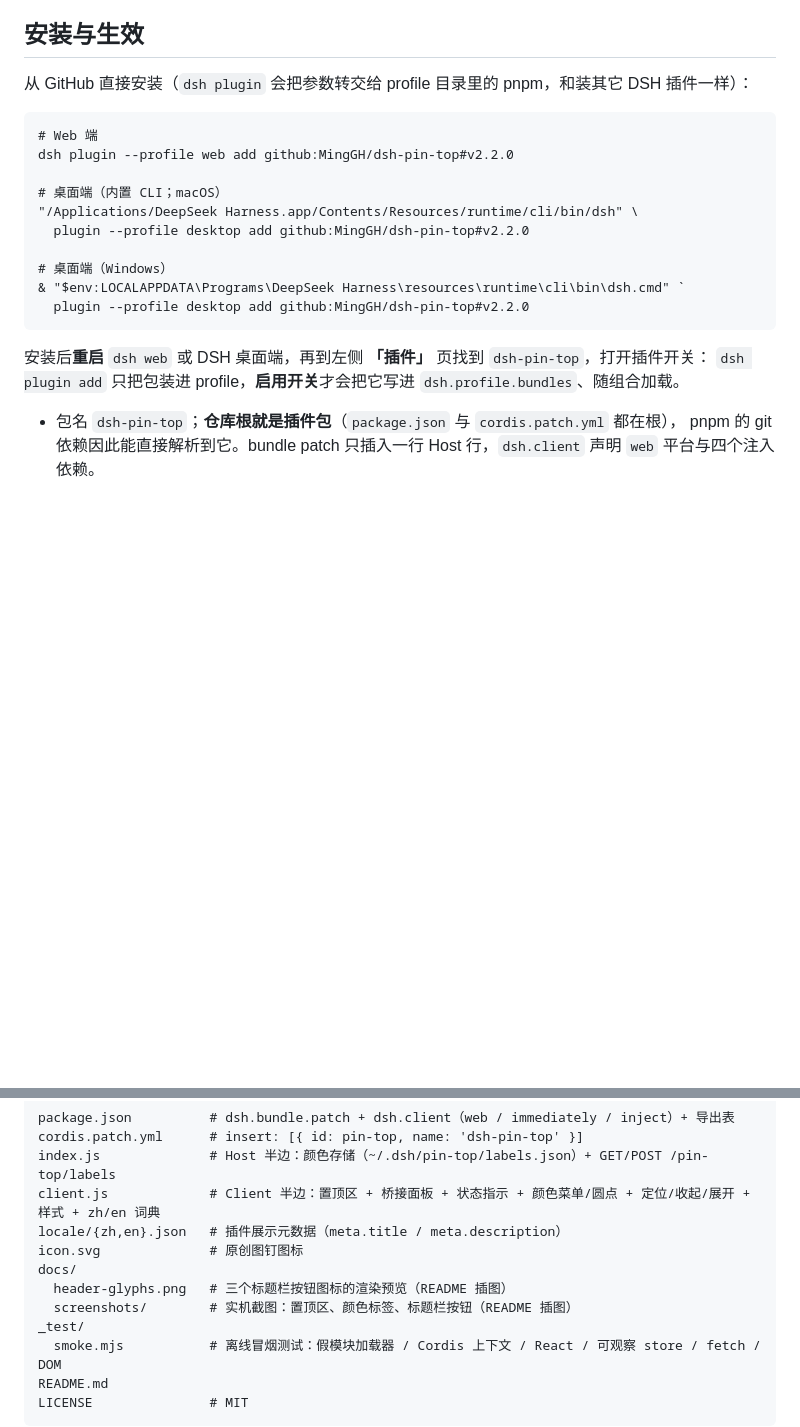
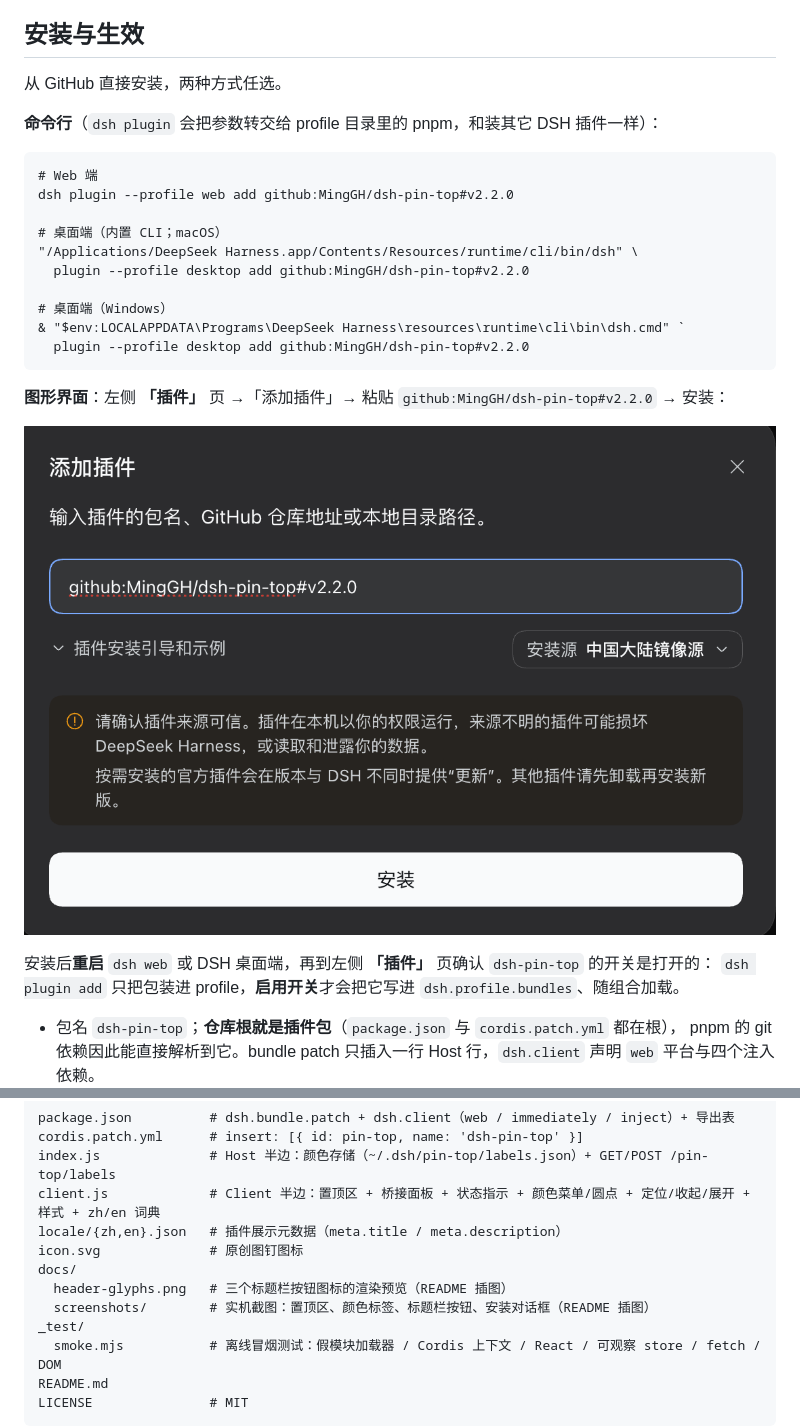
Before and after one commit to MingGH/dsh-pin-top, a Markdown page: README.md, 2 parts joined by grey strips. Rendered like a GitHub page; pictures changed too: docs/screenshots/install-dialog.png (added); blank space fills up the shorter version.

Commit message:
docs: add the in-app Add-plugin dialog screenshot and GUI install path

````diff
--- a/README.md
+++ b/README.md
@@ -214,7 +214,9 @@
 
 ## 安装与生效
 
-从 GitHub 直接安装（`dsh plugin` 会把参数转交给 profile 目录里的 pnpm，和装其它 DSH 插件一样）：
+从 GitHub 直接安装，两种方式任选。
+
+**命令行**（`dsh plugin` 会把参数转交给 profile 目录里的 pnpm，和装其它 DSH 插件一样）：
 
 ```
 # Web 端
@@ -229,7 +231,11 @@ dsh plugin --profile web add github:MingGH/dsh-pin-top#v2.2.0
   plugin --profile desktop add github:MingGH/dsh-pin-top#v2.2.0
 ```
 
-安装后**重启** `dsh web` 或 DSH 桌面端，再到左侧 **「插件」** 页找到 `dsh-pin-top`，打开插件开关：
+**图形界面**：左侧 **「插件」** 页 →「添加插件」→ 粘贴 `github:MingGH/dsh-pin-top#v2.2.0` → 安装：
+
+![添加插件对话框：粘贴 GitHub 地址](docs/screenshots/install-dialog.png)
+
+安装后**重启** `dsh web` 或 DSH 桌面端，再到左侧 **「插件」** 页确认 `dsh-pin-top` 的开关是打开的：
 `dsh plugin add` 只把包装进 profile，**启用开关**才会把它写进 `dsh.profile.bundles`、随组合加载。
 
 - 包名 `dsh-pin-top`；**仓库根就是插件包**（`package.json` 与 `cordis.patch.yml` 都在根），
@@ -258,7 +264,7 @@ locale/{zh,en}.json   # 插件展示元数据（meta.title / meta.description）
 icon.svg              # 原创图钉图标
 docs/
   header-glyphs.png   # 三个标题栏按钮图标的渲染预览（README 插图）
-  screenshots/        # 实机截图：置顶区、颜色标签、标题栏按钮（README 插图）
+  screenshots/        # 实机截图：置顶区、颜色标签、标题栏按钮、安装对话框（README 插图）
 _test/
   smoke.mjs           # 离线冒烟测试：假模块加载器 / Cordis 上下文 / React / 可观察 store / fetch / DOM
 README.md
````
